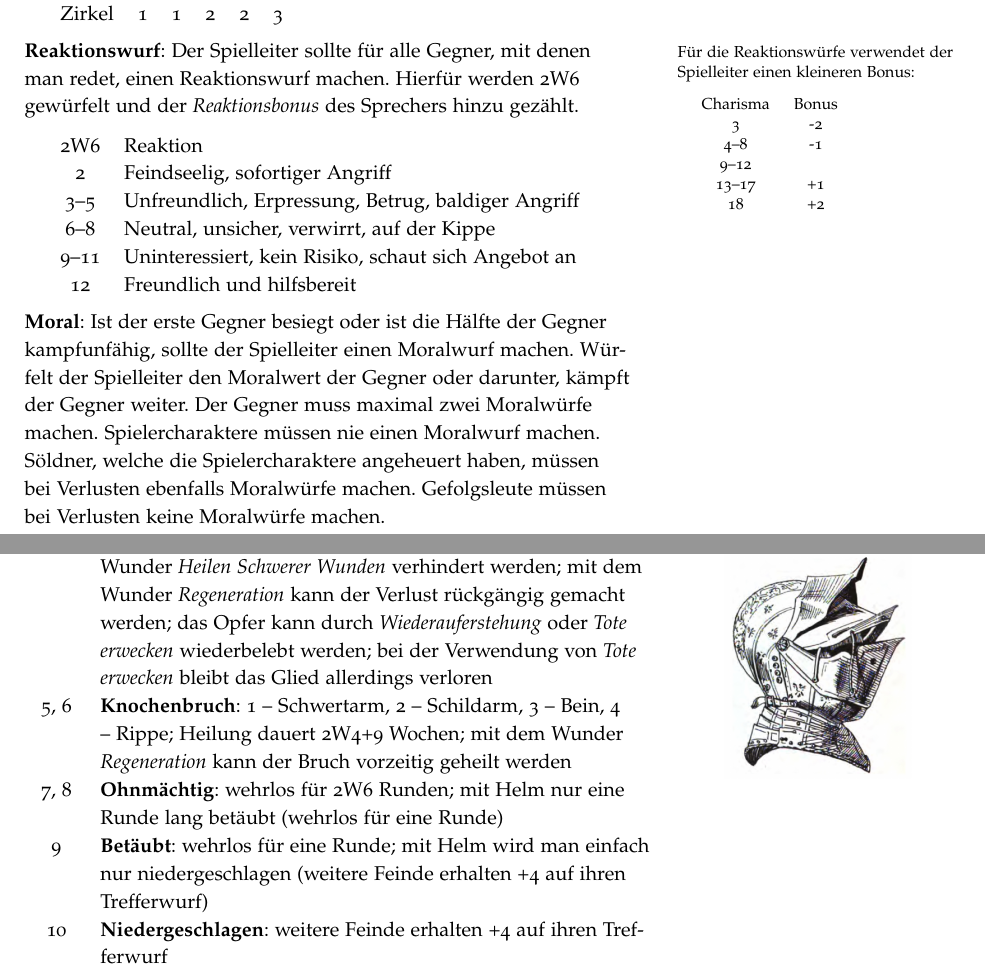
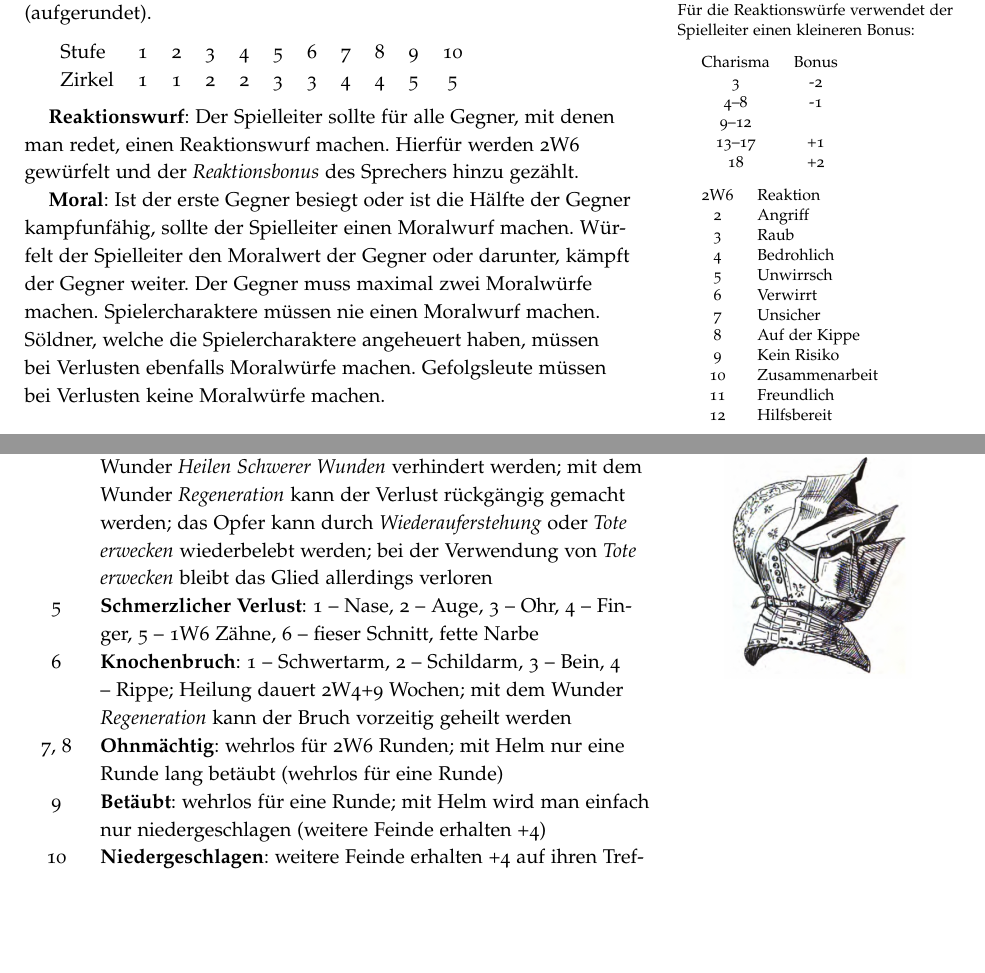
Before and after one commit to kensanata/halberdsnhelmets, a LaTeX book (Hellebarden und Helme/Hellebarden-und-Helme.ltx): two parts of pages 12 and 15 of 20, joined at a grey line, cut so that both start at the same text, the shorter picture padded with empty space. Compiled offline with pdfLaTeX.

Commit message:
Reaktionen und Verluste
Mehr Reaktionen, um dem Spielleiter mehr Ideen zu geben.

Knochenbrüche weniger häufig, dafür den Verlust von Nasen, Augen,
Ohren, Fingern, Zähnen, usw.

```diff
--- a/Hellebarden und Helme/Hellebarden-und-Helme.ltx
+++ b/Hellebarden und Helme/Hellebarden-und-Helme.ltx
@@ -1105,12 +1105,12 @@ Magier, Kleriker und Elfen beherrschen, der Hälfte ihrer Stufe
 entspricht (aufgerundet).
 
 \medskip
-\begin{tabular}{lccccc}
-Stufe  & 1 & 2 & 3 & 4 & 5 \\
-Zirkel & 1 & 1 & 2 & 2 & 3 \\
-\end{tabular}
-
-\medskip\noindent\key{Reaktionswurf}\marginnote{Für die
+\begin{tabular}{lcccccccccc}
+Stufe  & 1 & 2 & 3 & 4 & 5 & 6 & 7 & 8 & 9 & 10 \\
+Zirkel & 1 & 1 & 2 & 2 & 3 & 3 & 4 & 4 & 5 &  5 \\
+\end{tabular}
+
+\marginnote[-1cm]{Für die
   \index{Reaktionsbonus}Reaktionswürfe verwendet der Spielleiter einen
   kleineren Bonus:
 
@@ -1123,21 +1123,29 @@ Zirkel & 1 & 1 & 2 & 2 & 3 \\
     13--17 & +1 \\
     18 & +2
   \end{tabular}
-}: Der Spielleiter sollte für alle Gegner, mit denen man redet, einen
-Reaktionswurf machen. Hierfür werden 2W6 gewürfelt und der
-\emph{Reaktionsbonus} des Sprechers hinzu gezählt.
-
-\medskip
-\begin{tabular}{cl}
-2W6 & Reaktion \\
-2 & Feindseelig, sofortiger Angriff \\
-3--5 & Unfreundlich, Erpressung, Betrug, baldiger Angriff \\
-6--8 & Neutral, unsicher, verwirrt, auf der Kippe \\
-9--11 & Uninteressiert, kein Risiko, schaut sich Angebot an \\
-12 & Freundlich und hilfsbereit
-\end{tabular}
-
-\medskip\noindent\key{Moral}\label{key:moralwurf}: Ist der erste
+
+  \medskip
+  \begin{tabular}{cl}
+  2W6 & Reaktion \\
+  2 & Angriff \\
+  3 & Raub \\
+  4 & Bedrohlich \\
+  5 & Unwirrsch \\
+  6 & Verwirrt \\
+  7 & Unsicher \\
+  8 & Auf der Kippe \\
+  9 & Kein Risiko \\
+  10 & Zusammenarbeit \\
+  11 & Freundlich \\
+  12 & Hilfsbereit
+  \end{tabular}
+}
+
+\medskip\key{Reaktionswurf}: Der Spielleiter sollte für alle Gegner,
+mit denen man redet, einen Reaktionswurf machen. Hierfür werden 2W6
+gewürfelt und der \emph{Reaktionsbonus} des Sprechers hinzu gezählt.
+
+\key{Moral}\label{key:moralwurf}: Ist der erste
 Gegner besiegt oder ist die Hälfte der Gegner kampfunfähig, sollte der
 Spielleiter einen Moralwurf machen. Würfelt der Spielleiter den
 Moralwert der Gegner oder darunter, kämpft der Gegner weiter. Der
@@ -1372,7 +1380,10 @@ Opfer kann durch \emph{Wiederauferstehung} oder \emph{Tote erwecken}
 wiederbelebt werden; bei der Verwendung von \emph{Tote erwecken}
 bleibt das Glied allerdings verloren \\
 
-5, 6 & \key{Knochenbruch}: 1 -- Schwertarm, 2 -- Schildarm, 3 -- Bein, 4
+5 & \textbf{Schmerzlicher Verlust}: 1 -- Nase, 2 -- Auge, 3 -- Ohr, 4
+-- Finger, 5 -- 1W6 Zähne, 6 -- fieser Schnitt, fette Narbe \\
+
+6 & \key{Knochenbruch}: 1 -- Schwertarm, 2 -- Schildarm, 3 -- Bein, 4
 -- Rippe; Heilung dauert 2W4+9 Wochen; mit dem Wunder
 \emph{Regeneration} kann der Bruch vorzeitig geheilt werden \\
 
@@ -1380,8 +1391,7 @@ bleibt das Glied allerdings verloren \\
 Runde lang betäubt (wehrlos für eine Runde) \\
 
 9 & \key{Betäubt}: wehrlos für eine Runde; mit Helm wird man einfach
-nur niedergeschlagen (weitere Feinde erhalten +4 auf ihren
-Trefferwurf) \\
+nur niedergeschlagen (weitere Feinde erhalten +4) \\
 
 10 & \key{Niedergeschlagen}: weitere Feinde erhalten +4 auf ihren
 Trefferwurf \\
```
Also changed, not shown: Hellebarden und Helme/Hellebarden-und-Helme.ltx (40 more changed lines).
